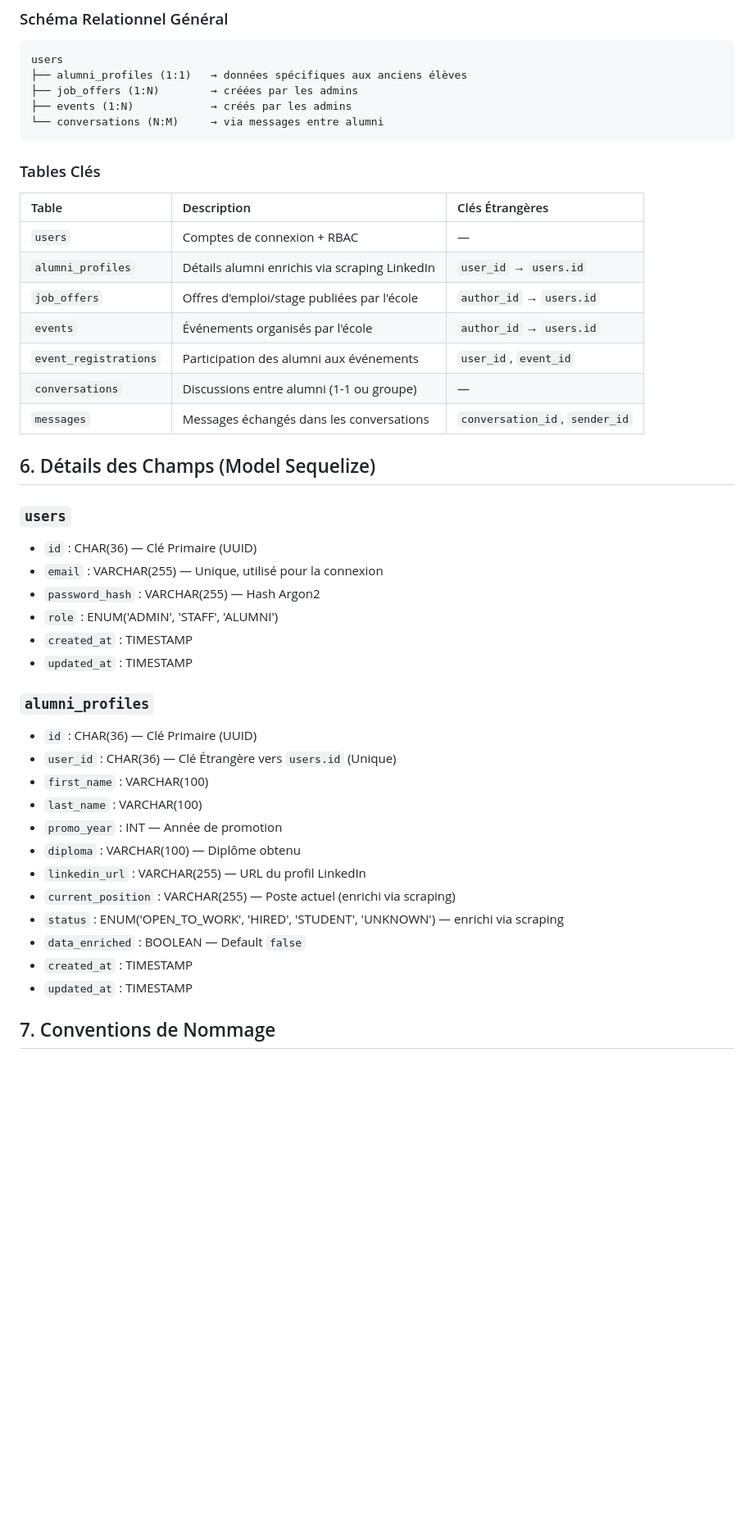
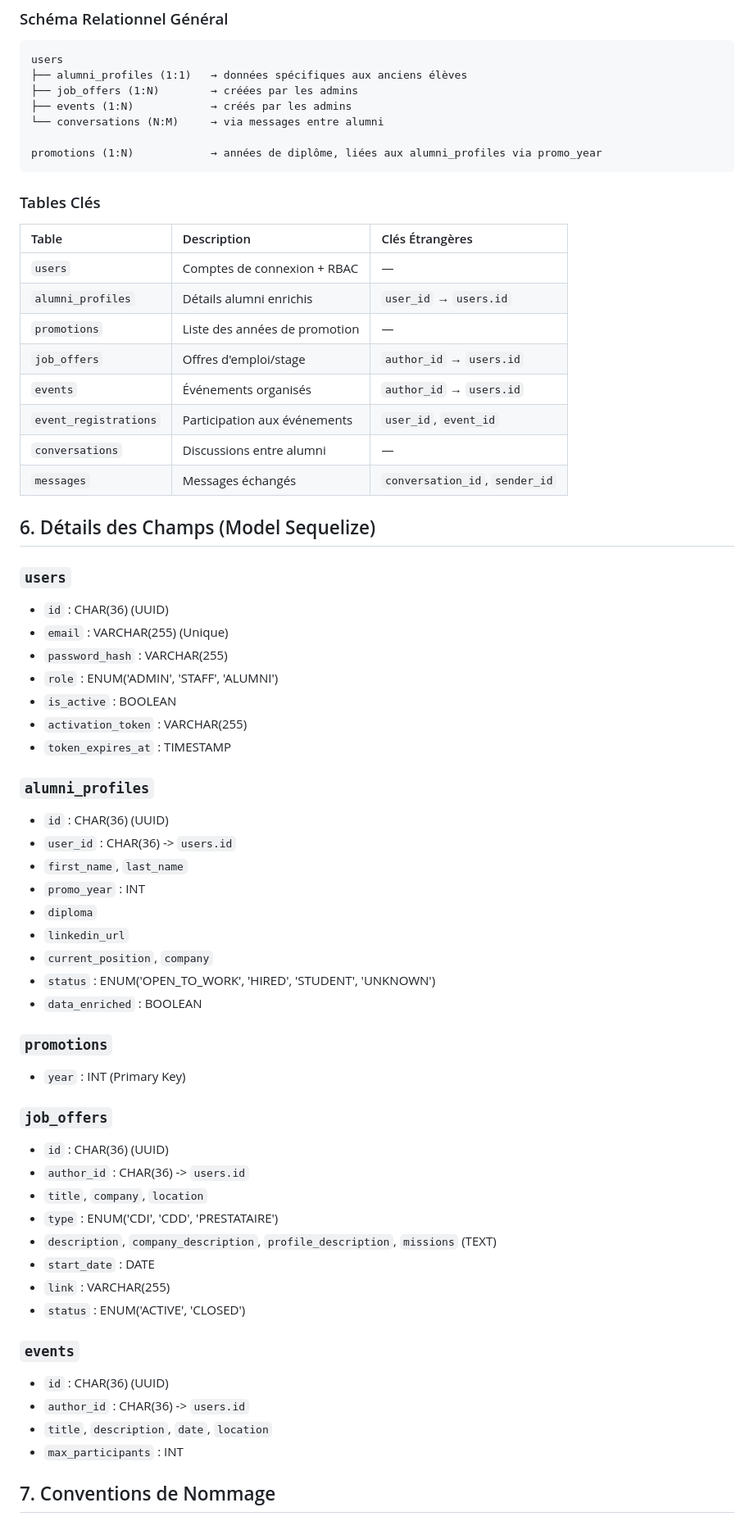
Before and after one commit to SarahOtmane/Allumni, a Markdown page: ai_docs/database.md, the part around the change. Shown at 82% size. Drawn GitHub-style; blank space fills up the shorter version.

Commit message:
feat(database): ajouter la gestion des promotions et améliorer la documentation des entités

````diff
--- a/ai_docs/database.md
+++ b/ai_docs/database.md
@@ -49,6 +49,8 @@ users
 ├── job_offers (1:N)        → créées par les admins
 ├── events (1:N)            → créés par les admins
 └── conversations (N:M)     → via messages entre alumni
+
+promotions (1:N)            → années de diplôme, liées aux alumni_profiles via promo_year
 ```
 
 ### Tables Clés
@@ -56,36 +58,54 @@ users
 | Table | Description | Clés Étrangères |
 |:------|:------------|:----------------|
 | `users` | Comptes de connexion + RBAC | — |
-| `alumni_profiles` | Détails alumni enrichis via scraping LinkedIn | `user_id` → `users.id` |
-| `job_offers` | Offres d'emploi/stage publiées par l'école | `author_id` → `users.id` |
-| `events` | Événements organisés par l'école | `author_id` → `users.id` |
-| `event_registrations` | Participation des alumni aux événements | `user_id`, `event_id` |
-| `conversations` | Discussions entre alumni (1-1 ou groupe) | — |
-| `messages` | Messages échangés dans les conversations | `conversation_id`, `sender_id` |
+| `alumni_profiles` | Détails alumni enrichis | `user_id` → `users.id` |
+| `promotions` | Liste des années de promotion | — |
+| `job_offers` | Offres d'emploi/stage | `author_id` → `users.id` |
+| `events` | Événements organisés | `author_id` → `users.id` |
+| `event_registrations` | Participation aux événements | `user_id`, `event_id` |
+| `conversations` | Discussions entre alumni | — |
+| `messages` | Messages échangés | `conversation_id`, `sender_id` |
 
 ## 6. Détails des Champs (Model Sequelize)
 
 ### `users`
-- `id` : CHAR(36) — Clé Primaire (UUID)
-- `email` : VARCHAR(255) — Unique, utilisé pour la connexion
-- `password_hash` : VARCHAR(255) — Hash Argon2
+- `id` : CHAR(36) (UUID)
+- `email` : VARCHAR(255) (Unique)
+- `password_hash` : VARCHAR(255)
 - `role` : ENUM('ADMIN', 'STAFF', 'ALUMNI')
-- `created_at` : TIMESTAMP
-- `updated_at` : TIMESTAMP
+- `is_active` : BOOLEAN
+- `activation_token` : VARCHAR(255)
+- `token_expires_at` : TIMESTAMP
 
 ### `alumni_profiles`
-- `id` : CHAR(36) — Clé Primaire (UUID)
-- `user_id` : CHAR(36) — Clé Étrangère vers `users.id` (Unique)
-- `first_name` : VARCHAR(100)
-- `last_name` : VARCHAR(100)
-- `promo_year` : INT — Année de promotion
-- `diploma` : VARCHAR(100) — Diplôme obtenu
-- `linkedin_url` : VARCHAR(255) — URL du profil LinkedIn
-- `current_position` : VARCHAR(255) — Poste actuel (enrichi via scraping)
-- `status` : ENUM('OPEN_TO_WORK', 'HIRED', 'STUDENT', 'UNKNOWN') — enrichi via scraping
-- `data_enriched` : BOOLEAN — Default `false`
-- `created_at` : TIMESTAMP
-- `updated_at` : TIMESTAMP
+- `id` : CHAR(36) (UUID)
+- `user_id` : CHAR(36) -> `users.id`
+- `first_name`, `last_name`
+- `promo_year` : INT
+- `diploma`
+- `linkedin_url`
+- `current_position`, `company`
+- `status` : ENUM('OPEN_TO_WORK', 'HIRED', 'STUDENT', 'UNKNOWN')
+- `data_enriched` : BOOLEAN
+
+### `promotions`
+- `year` : INT (Primary Key)
+
+### `job_offers`
+- `id` : CHAR(36) (UUID)
+- `author_id` : CHAR(36) -> `users.id`
+- `title`, `company`, `location`
+- `type` : ENUM('CDI', 'CDD', 'PRESTATAIRE')
+- `description`, `company_description`, `profile_description`, `missions` (TEXT)
+- `start_date` : DATE
+- `link` : VARCHAR(255)
+- `status` : ENUM('ACTIVE', 'CLOSED')
+
+### `events`
+- `id` : CHAR(36) (UUID)
+- `author_id` : CHAR(36) -> `users.id`
+- `title`, `description`, `date`, `location`
+- `max_participants` : INT
 
 ## 7. Conventions de Nommage
 
````
